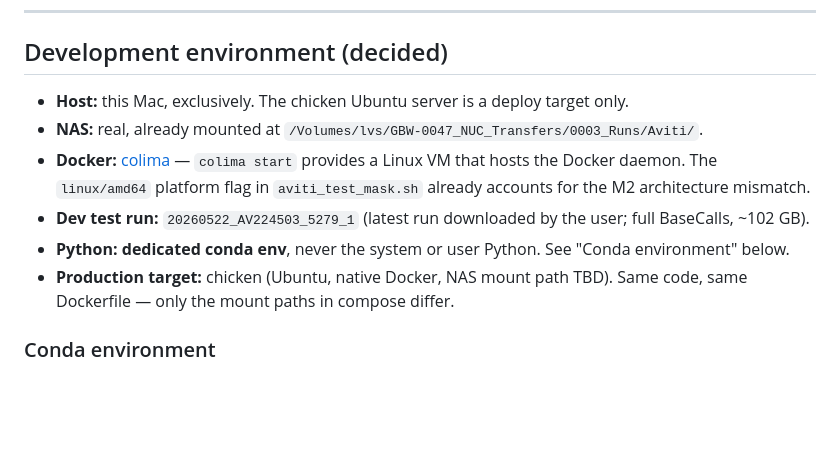
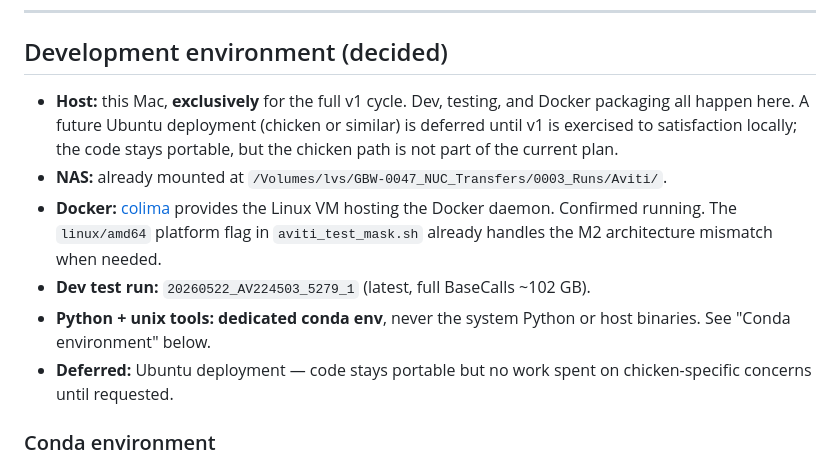
Before and after one commit to Nucleomics-VIB/aviti-tools, a Markdown page: aviti_test_mask/dev_docs/plan_webui.md, the part around the change. Rendered like a GitHub page; blank space fills up the shorter version.

Commit message:
docs(plan): set Mac as exclusive dev/test target; chicken deployment deferred
We're working on Mac only for the v1 cycle (Docker via colima, NAS
already mounted). Chicken is dropped from active scope; the code stays
portable but no further effort is spent on Ubuntu-specific concerns
until requested.

Co-Authored-By: Claude Opus 4.7 (1M context) <noreply@anthropic.com>

```diff
--- a/aviti_test_mask/dev_docs/plan_webui.md
+++ b/aviti_test_mask/dev_docs/plan_webui.md
@@ -8,21 +8,23 @@
 
 ## Development environment (decided)
 
-- **Host:** this Mac, exclusively. The chicken Ubuntu server is a deploy
-  target only.
-- **NAS:** real, already mounted at
+- **Host:** this Mac, **exclusively** for the full v1 cycle. Dev,
+  testing, and Docker packaging all happen here. A future Ubuntu
+  deployment (chicken or similar) is deferred until v1 is exercised
+  to satisfaction locally; the code stays portable, but the chicken
+  path is not part of the current plan.
+- **NAS:** already mounted at
   `/Volumes/lvs/GBW-0047_NUC_Transfers/0003_Runs/Aviti/`.
-- **Docker:** [colima](https://github.com/abiosoft/colima) — `colima
-  start` provides a Linux VM that hosts the Docker daemon. The
-  `linux/amd64` platform flag in `aviti_test_mask.sh` already accounts
-  for the M2 architecture mismatch.
-- **Dev test run:** `20260522_AV224503_5279_1` (latest run downloaded
-  by the user; full BaseCalls, ~102 GB).
-- **Python:** **dedicated conda env**, never the system or user
-  Python. See "Conda environment" below.
-- **Production target:** chicken (Ubuntu, native Docker, NAS mount
-  path TBD). Same code, same Dockerfile — only the mount paths in
-  compose differ.
+- **Docker:** [colima](https://github.com/abiosoft/colima) provides
+  the Linux VM hosting the Docker daemon. Confirmed running. The
+  `linux/amd64` platform flag in `aviti_test_mask.sh` already handles
+  the M2 architecture mismatch when needed.
+- **Dev test run:** `20260522_AV224503_5279_1` (latest, full BaseCalls
+  ~102 GB).
+- **Python + unix tools:** **dedicated conda env**, never the system
+  Python or host binaries. See "Conda environment" below.
+- **Deferred:** Ubuntu deployment — code stays portable but no work
+  spent on chicken-specific concerns until requested.
 
 ### Conda environment
 
```
